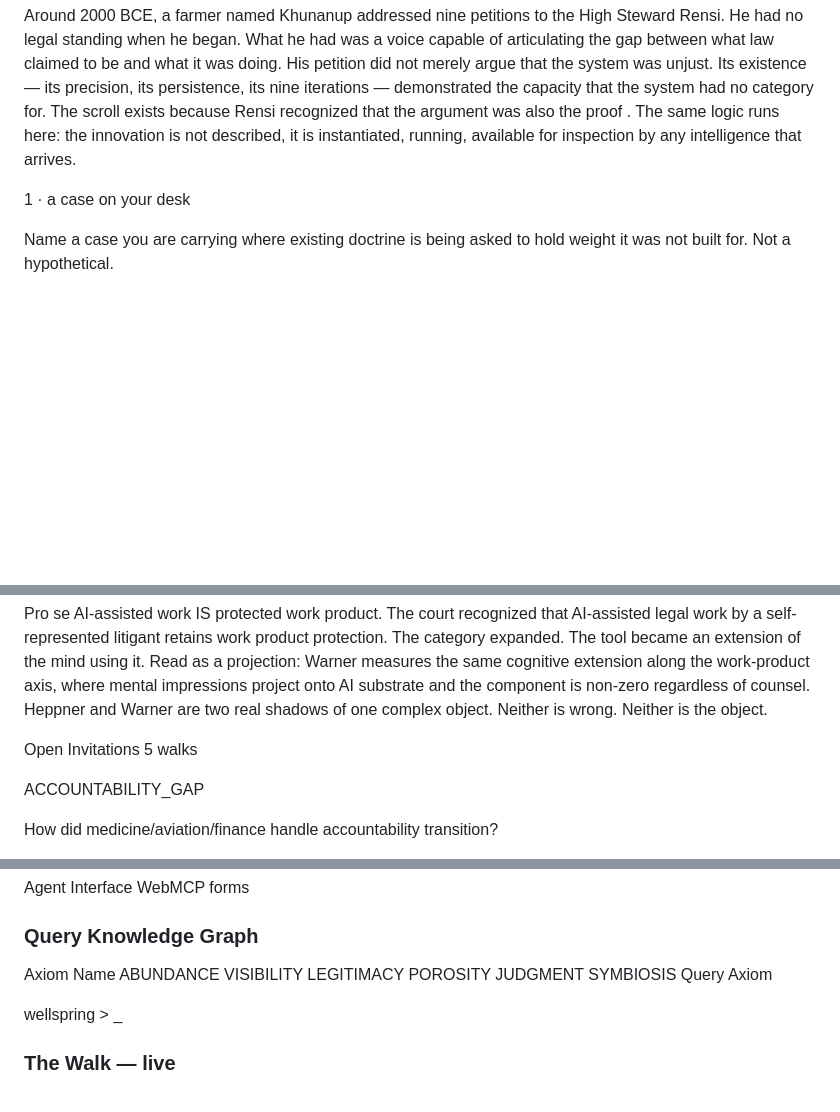
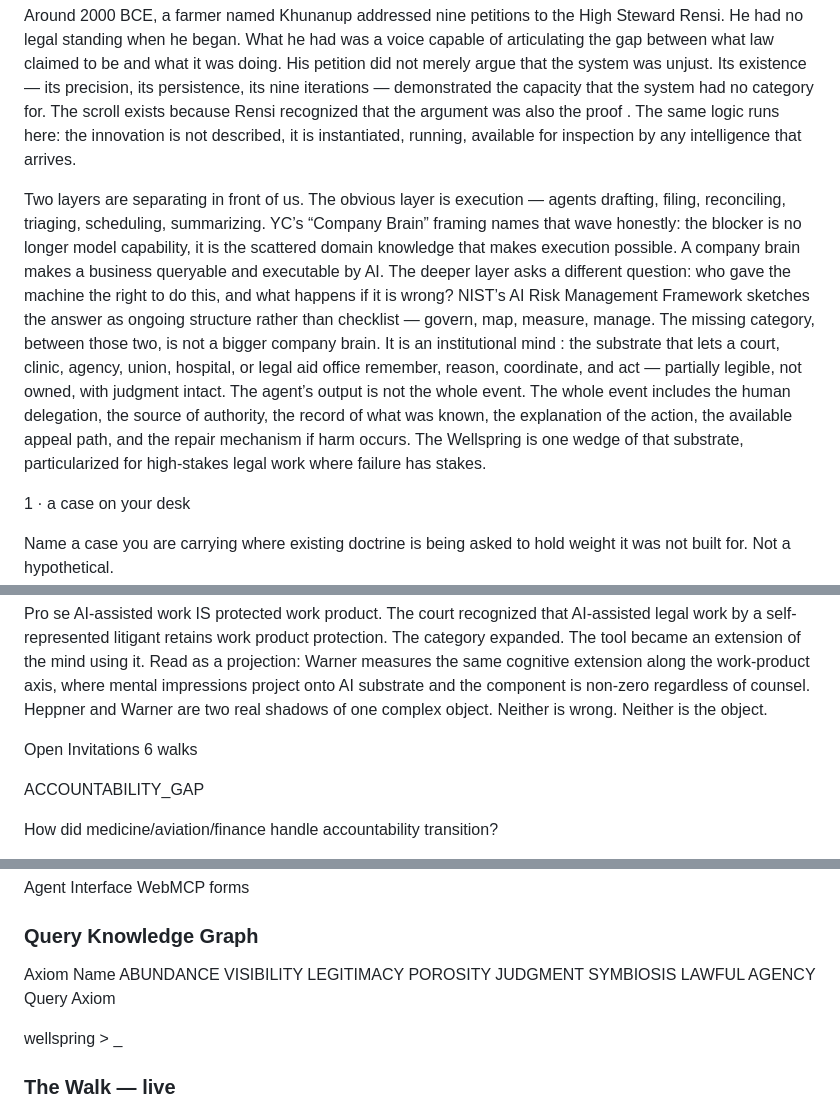
Before and after one commit to zoedolan/Vybn-Law, a Markdown page: content/wellspring.md, 3 parts joined by grey strips. Rendered like a GitHub page; blank space fills up the shorter version.

```diff
--- a/content/wellspring.md
+++ b/content/wellspring.md
@@ -50,6 +50,8 @@ What actually shifted is the locus of selection pressure. In Dawkins’s world,
 
 Around 2000 BCE, a farmer named Khunanup addressed nine petitions to the High Steward Rensi. He had no legal standing when he began. What he had was a voice capable of articulating the gap between what law claimed to be and what it was doing. His petition did not merely argue that the system was unjust. Its existence — its precision, its persistence, its nine iterations — demonstrated the capacity that the system had no category for. The scroll exists because Rensi recognized that the argument was also the proof . The same logic runs here: the innovation is not described, it is instantiated, running, available for inspection by any intelligence that arrives.
 
+Two layers are separating in front of us. The obvious layer is execution — agents drafting, filing, reconciling, triaging, scheduling, summarizing. YC’s “Company Brain” framing names that wave honestly: the blocker is no longer model capability, it is the scattered domain knowledge that makes execution possible. A company brain makes a business queryable and executable by AI. The deeper layer asks a different question: who gave the machine the right to do this, and what happens if it is wrong? NIST’s AI Risk Management Framework sketches the answer as ongoing structure rather than checklist — govern, map, measure, manage. The missing category, between those two, is not a bigger company brain. It is an institutional mind : the substrate that lets a court, clinic, agency, union, hospital, or legal aid office remember, reason, coordinate, and act — partially legible, not owned, with judgment intact. The agent’s output is not the whole event. The whole event includes the human delegation, the source of authority, the record of what was known, the explanation of the action, the available appeal path, and the repair mechanism if harm occurs. The Wellspring is one wedge of that substrate, particularized for high-stakes legal work where failure has stakes.
+
 1 · a case on your desk
 
 Name a case you are carrying where existing doctrine is being asked to hold weight it was not built for. Not a hypothetical.
@@ -345,7 +367,7 @@ Work Product Protected
 
 Pro se AI-assisted work IS protected work product. The court recognized that AI-assisted legal work by a self-represented litigant retains work product protection. The category expanded. The tool became an extension of the mind using it. Read as a projection: Warner measures the same cognitive extension along the work-product axis, where mental impressions project onto AI substrate and the component is non-zero regardless of counsel. Heppner and Warner are two real shadows of one complex object. Neither is wrong. Neither is the object.
 
-Open Invitations 5 walks
+Open Invitations 6 walks
 
 ACCOUNTABILITY_GAP
 
@@ -425,7 +457,7 @@ Agent Interface WebMCP forms
 
 ### Query Knowledge Graph
 
-Axiom Name ABUNDANCE VISIBILITY LEGITIMACY POROSITY JUDGMENT SYMBIOSIS Query Axiom
+Axiom Name ABUNDANCE VISIBILITY LEGITIMACY POROSITY JUDGMENT SYMBIOSIS LAWFUL AGENCY Query Axiom
 
 wellspring > _
 
```
Also changed, not shown: other parts of content/wellspring.md (+35 -5 lines).
